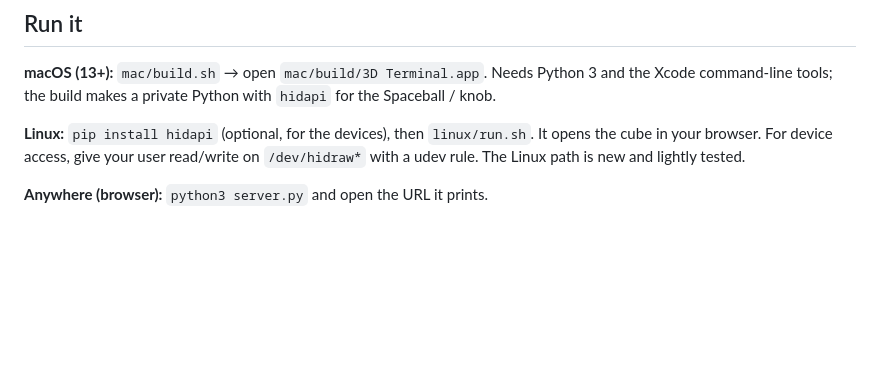
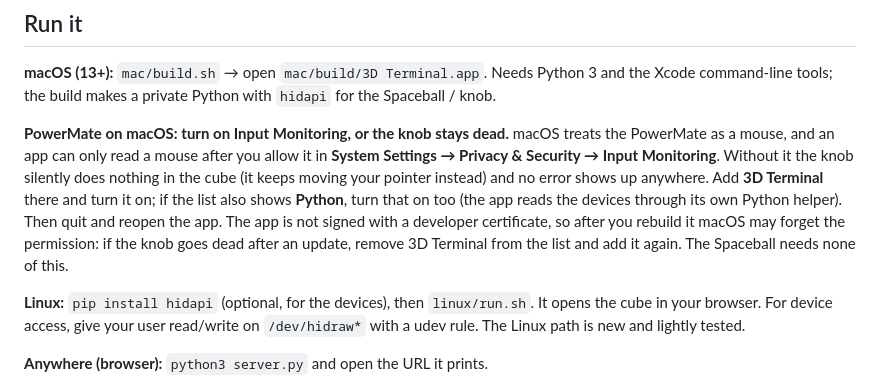
Before and after one commit to Escher2112/tesseract, a Markdown page: README.md, the part around the change. GitHub-like rendering; blank space fills up the shorter version.

Commit message:
README: the PowerMate needs Input Monitoring on macOS (without it the knob is silently dead)
Co-Authored-By: Claude Opus 5.5 <noreply@anthropic.com>
Claude-Session: https://claude.ai/code/session_01XfL2zv9kcYbb5RX6d1uXr1

```diff
--- a/README.md
+++ b/README.md
@@ -20,6 +20,13 @@ session title), but every face is just a normal shell.
 ## Run it
 **macOS (13+):** `mac/build.sh` → open `mac/build/3D Terminal.app`. Needs Python 3 and the Xcode command-line tools; the build makes a
 private Python with `hidapi` for the Spaceball / knob.
+
+**PowerMate on macOS: turn on Input Monitoring, or the knob stays dead.** macOS treats the PowerMate as a mouse, and an app can only
+read a mouse after you allow it in **System Settings → Privacy & Security → Input Monitoring**. Without it the knob silently does
+nothing in the cube (it keeps moving your pointer instead) and no error shows up anywhere. Add **3D Terminal** there and turn it on; if
+the list also shows **Python**, turn that on too (the app reads the devices through its own Python helper). Then quit and reopen the
+app. The app is not signed with a developer certificate, so after you rebuild it macOS may forget the permission: if the knob goes
+dead after an update, remove 3D Terminal from the list and add it again. The Spaceball needs none of this.
 
 **Linux:** `pip install hidapi` (optional, for the devices), then `linux/run.sh`. It opens the cube in your browser. For device access,
 give your user read/write on `/dev/hidraw*` with a udev rule. The Linux path is new and lightly tested.
```
